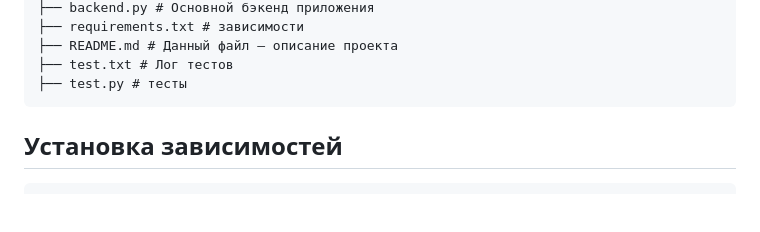
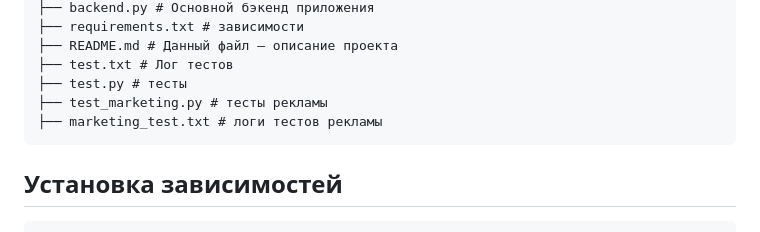
Before and after one commit to ArianVangle/DocuAI, a Markdown page: README.md, the part around the change. GitHub-like rendering; blank space fills up the shorter version.

````diff
--- a/README.md
+++ b/README.md
@@ -37,6 +37,8 @@ DOCUAI+/
 ├── README.md # Данный файл — описание проекта
 ├── test.txt # Лог тестов
 ├── test.py # тесты
+├── test_marketing.py # тесты рекламы
+├── marketing_test.txt # логи тестов рекламы
 ```
 
 ## Установка зависимостей
````
